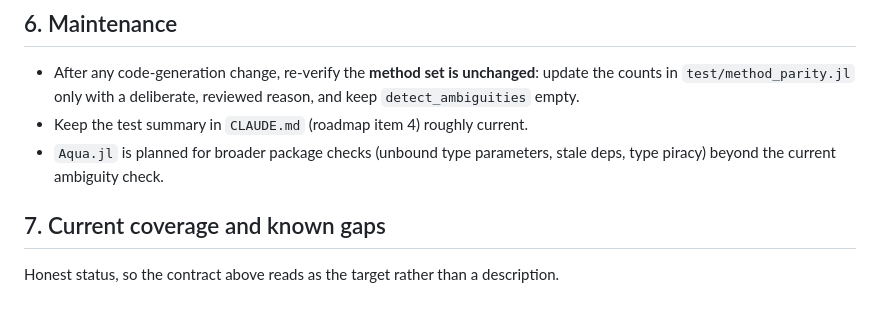
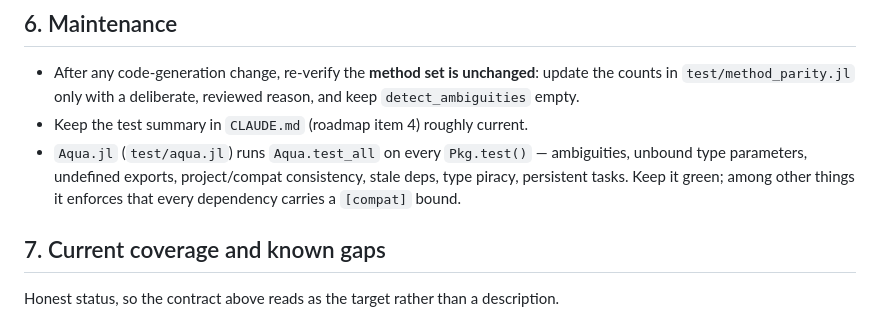
Before and after one commit to GrigorySarnitsky/GBGPeriodicFields.jl, a Markdown page: docs/TESTING.md, the part around the change. Rendered like a GitHub page.

```diff
--- a/docs/TESTING.md
+++ b/docs/TESTING.md
@@ -156,8 +156,10 @@ Adding a backend = mirror `rocm/` (see `test/gpu/README.md`); the suite needs no
   counts in `test/method_parity.jl` only with a deliberate, reviewed reason, and keep
   `detect_ambiguities` empty.
 - Keep the test summary in `CLAUDE.md` (roadmap item 4) roughly current.
-- `Aqua.jl` is planned for broader package checks (unbound type parameters, stale deps,
-  type piracy) beyond the current ambiguity check.
+- `Aqua.jl` (`test/aqua.jl`) runs `Aqua.test_all` on every `Pkg.test()` — ambiguities,
+  unbound type parameters, undefined exports, project/compat consistency, stale deps,
+  type piracy, persistent tasks. Keep it green; among other things it enforces that every
+  dependency carries a `[compat]` bound.
 
 
 ## 7. Current coverage and known gaps
```
Also changed, not shown: CLAUDE.md (+2 -1 lines), docs/ARCHITECTURE.md (+17 -3 lines).
